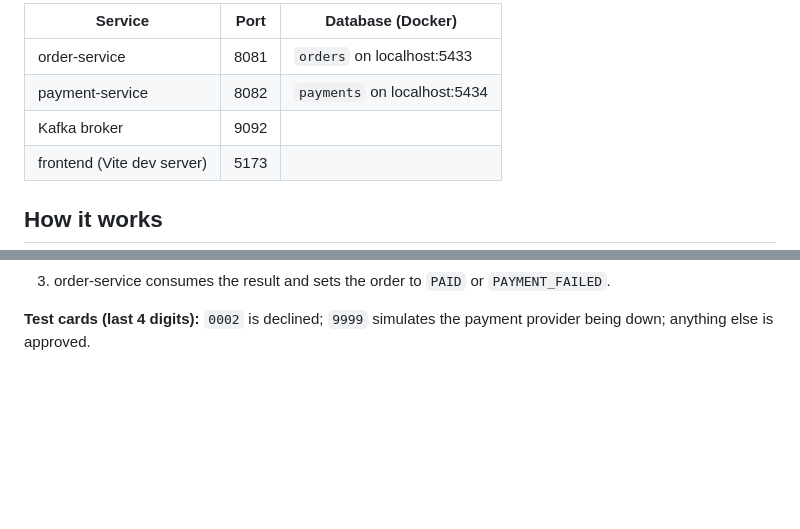
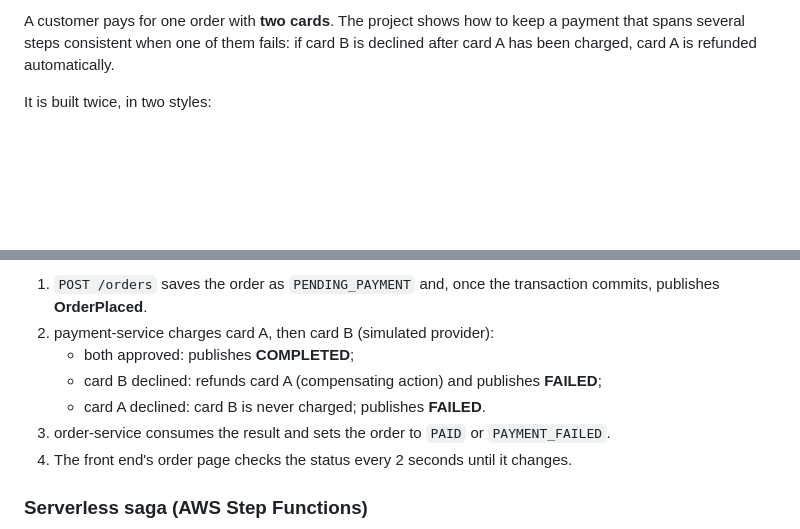
Before and after one commit to tinathomas123/split-payment-checkout, a Markdown page: README.md, 2 parts joined by grey strips. Rendered like a GitHub page; blank space fills up the shorter version.

```diff
--- a/README.md
+++ b/README.md
@@ -4,10 +4,5 @@ A customer pays for one order with two cards. Two Spring Boot services, each wit
 
-| Service | Port | Database (Docker) |
-|---|---|---|
-| order-service | 8081 | `orders` on localhost:5433 |
-| payment-service | 8082 | `payments` on localhost:5434 |
-| Kafka broker | 9092 | |
-| frontend (Vite dev server) | 5173 | |
+A customer pays for one order with **two cards**. The project shows how to keep a payment that spans several steps consistent when one of them fails: if card B is declined after card A has been charged, card A is refunded automatically.
 
-## How it works
+It is built twice, in two styles:
 
@@ -19,4 +32,10 @@ A customer pays for one order with two cards. Two Spring Boot services, each wit
+1. `POST /orders` saves the order as `PENDING_PAYMENT` and, once the transaction commits, publishes **OrderPlaced**.
+2. payment-service charges card A, then card B (simulated provider):
+   - both approved: publishes **COMPLETED**;
+   - card B declined: refunds card A (compensating action) and publishes **FAILED**;
+   - card A declined: card B is never charged; publishes **FAILED**.
 3. order-service consumes the result and sets the order to `PAID` or `PAYMENT_FAILED`.
+4. The front end's order page checks the status every 2 seconds until it changes.
 
-**Test cards (last 4 digits):** `0002` is declined; `9999` simulates the payment provider being down; anything else is approved.
+### Serverless saga (AWS Step Functions)
 
```
Also changed, not shown: other parts of README.md (+140 -60 lines), docs/screenshots/README.md (added, +3 -0 lines), docs/screenshots/step-functions-provider-down.png (added), docs/screenshots/step-functions-refund.png (added), docs/screenshots/step-functions-success.png (added), 1 other file.
